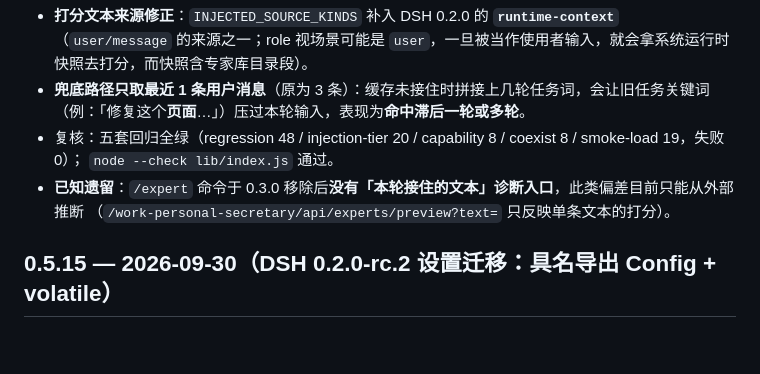
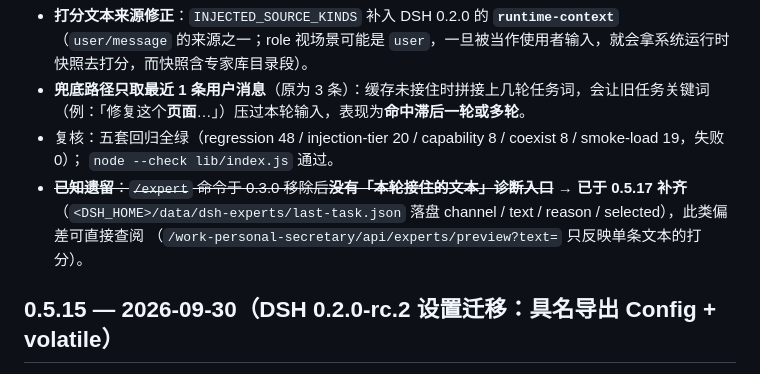
Before and after one commit to liangl1985/work-personal-secretary, a Markdown page: modules/dsh-experts/CHANGELOG.md, the part around the change. GitHub-like rendering; blank space fills up the shorter version.

Commit message:
docs(experts): 0.5.17 已补齐诊断入口，标注 CHANGELOG 里的过期遗留
0.5.16 条目写着「已知遗留：/expert 命令移除后没有『本轮接住的文本』诊断入口」，
0.5.17 已用 <DSH_HOME>/data/dsh-experts/last-task.json 落盘补齐
（channel / text / reason / injected / selected / top3）。本次把该条标注为已解决，
避免后续接手者按过期信息重复排查。

复核依据：实现见 lib/index.js 的 writeTaskDiagnostics；该文件在真机（10-02 20:42 与
20:46 两次真实会话）与五套回归（夹具 sessionId=prestep-session）两处均已实测写出。

```diff
--- a/modules/dsh-experts/CHANGELOG.md
+++ b/modules/dsh-experts/CHANGELOG.md
@@ -42,7 +42,8 @@
   （例：「修复这个**页面**…」）压过本轮输入，表现为**命中滞后一轮或多轮**。
 - 复核：五套回归全绿（regression 48 / injection-tier 20 / capability 8 / coexist 8 / smoke-load 19，失败 0）；
   `node --check lib/index.js` 通过。
-- **已知遗留**：`/expert` 命令于 0.3.0 移除后**没有「本轮接住的文本」诊断入口**，此类偏差目前只能从外部推断
+- ~~**已知遗留**：`/expert` 命令于 0.3.0 移除后**没有「本轮接住的文本」诊断入口**~~ → **已于 0.5.17 补齐**
+  （`<DSH_HOME>/data/dsh-experts/last-task.json` 落盘 channel / text / reason / selected），此类偏差可直接查阅
   （`/work-personal-secretary/api/experts/preview?text=` 只反映单条文本的打分）。
 
 ## 0.5.15 — 2026-09-30（DSH 0.2.0-rc.2 设置迁移：具名导出 Config + volatile）
```
